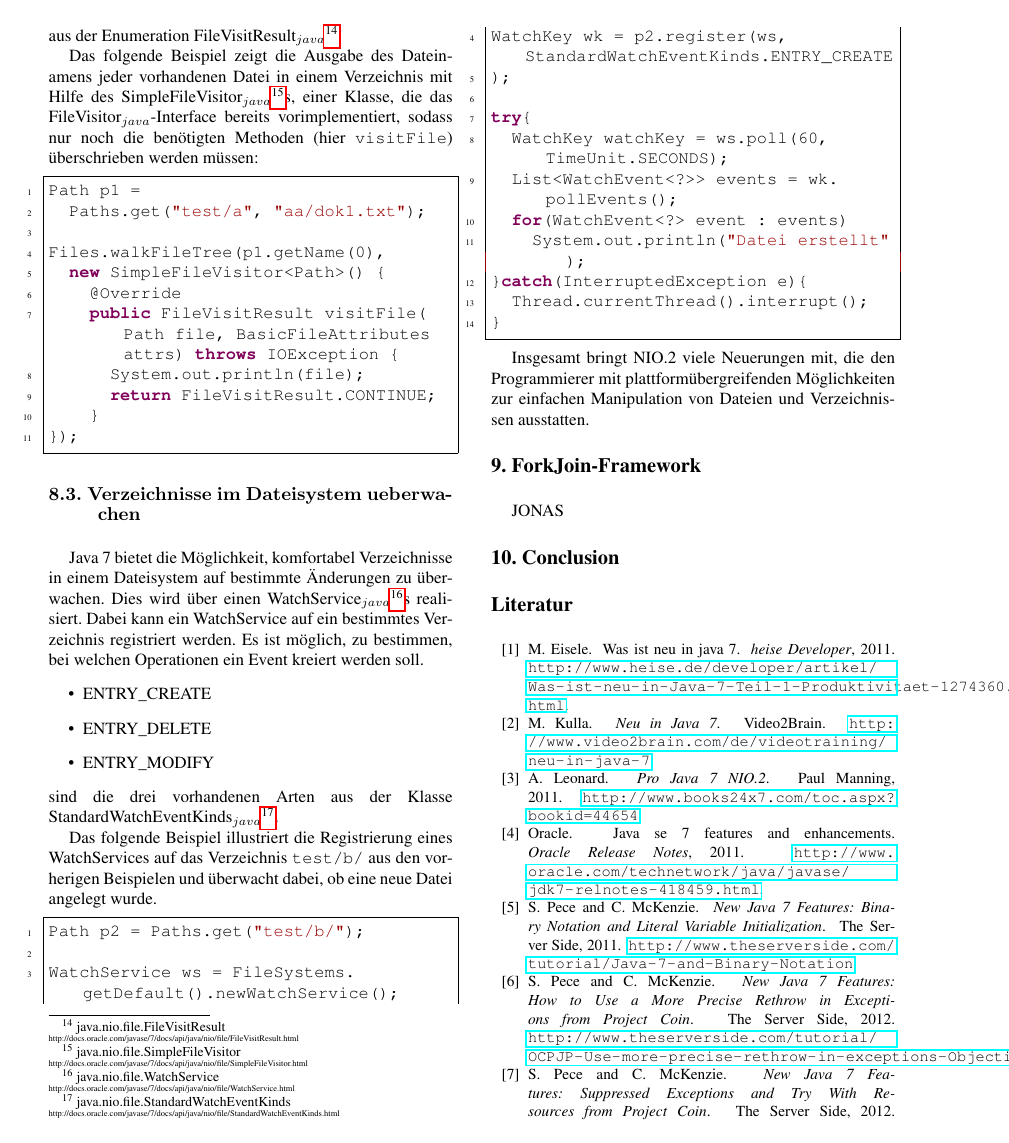
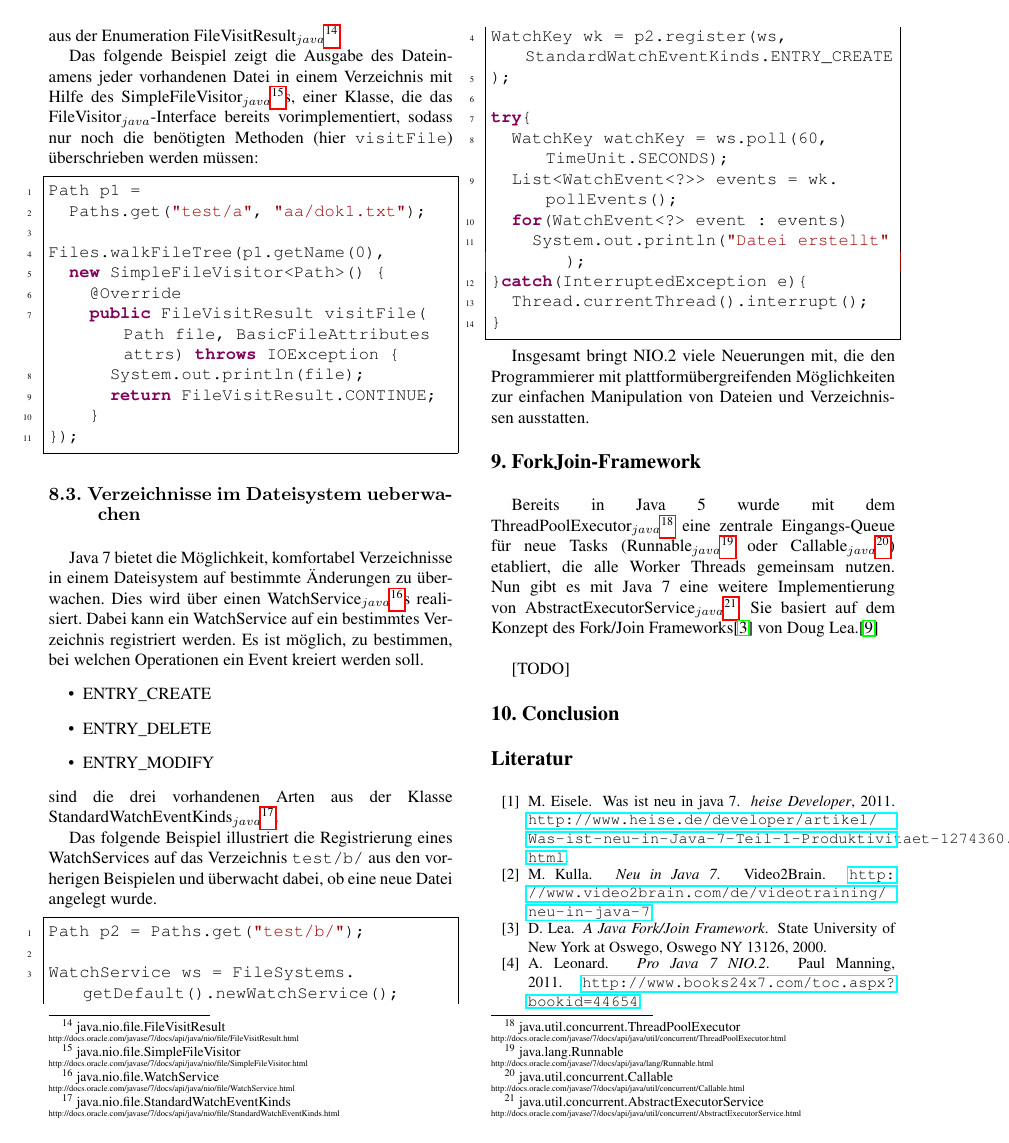
Before and after one commit to Empage/Java7StateOfArt, a LaTeX paper (stateofart/stateofart.tex, which reads stateofart/jDoc.tex): page 7 of 8. Compiled offline with pdfLaTeX.

Commit message:
Content für Fork Join in State of the Art... mehr folgt.

```diff
--- a/stateofart/jDoc.tex
+++ b/stateofart/jDoc.tex
@@ -19,6 +19,14 @@ FileVisitResult & java.nio.file.FileVisitResult & http://docs.oracle.com/javase/
 SimpleFileVisitor & java.nio.file.SimpleFileVisitor & http://docs.oracle.com/javase/7/docs/api/java/nio/file/SimpleFileVisitor.html &%
 WatchService & java.nio.file.WatchService & http://docs.oracle.com/javase/7/docs/api/java/nio/file/WatchService.html &%
 StandardWatchEventKinds & java.nio.file.StandardWatchEventKinds & http://docs.oracle.com/javase/7/docs/api/java/nio/file/StandardWatchEventKinds.html &%
+ThreadPoolExecutor & java.util.concurrent.ThreadPoolExecutor &
+http://docs.oracle.com/javase/7/docs/api/java/util/concurrent/ThreadPoolExecutor.html &%
+AbstractExecutorService & java.util.concurrent.AbstractExecutorService &
+http://docs.oracle.com/javase/7/docs/api/java/util/concurrent/AbstractExecutorService.html &%
+Runnable & java.lang.Runnable &
+http://docs.oracle.com/javase/7/docs/api/java/lang/Runnable.html &%
+Callable & java.util.concurrent.Callable &
+http://docs.oracle.com/javase/7/docs/api/java/util/concurrent/Callable.html &%
 END&X&X%
 }
 \dataheight=3
--- a/stateofart/stateofart.tex
+++ b/stateofart/stateofart.tex
@@ -513,7 +513,9 @@ Insgesamt bringt NIO.2 viele Neuerungen mit, die den Programmierer mit plattform
 Manipulation von Dateien und Verzeichnissen ausstatten.
 
 \Section{ForkJoin-Framework}
-JONAS
+Bereits in Java 5 wurde mit dem \jd{ThreadPoolExecutor} eine zentrale Eingangs-Queue für neue Tasks (\jd{Runnable} oder \jd{Callable}) etabliert, die alle Worker Threads gemeinsam nutzen. Nun gibt es mit Java 7 eine weitere Implementierung von \jd{AbstractExecutorService}. Sie basiert auf dem Konzept des Fork/Join Frameworks\cite{forkjoinpaper} von Doug Lea.\cite{forkjoinheise}\\
+
+[TODO]
 
 \Section{Conclusion}
 
```
